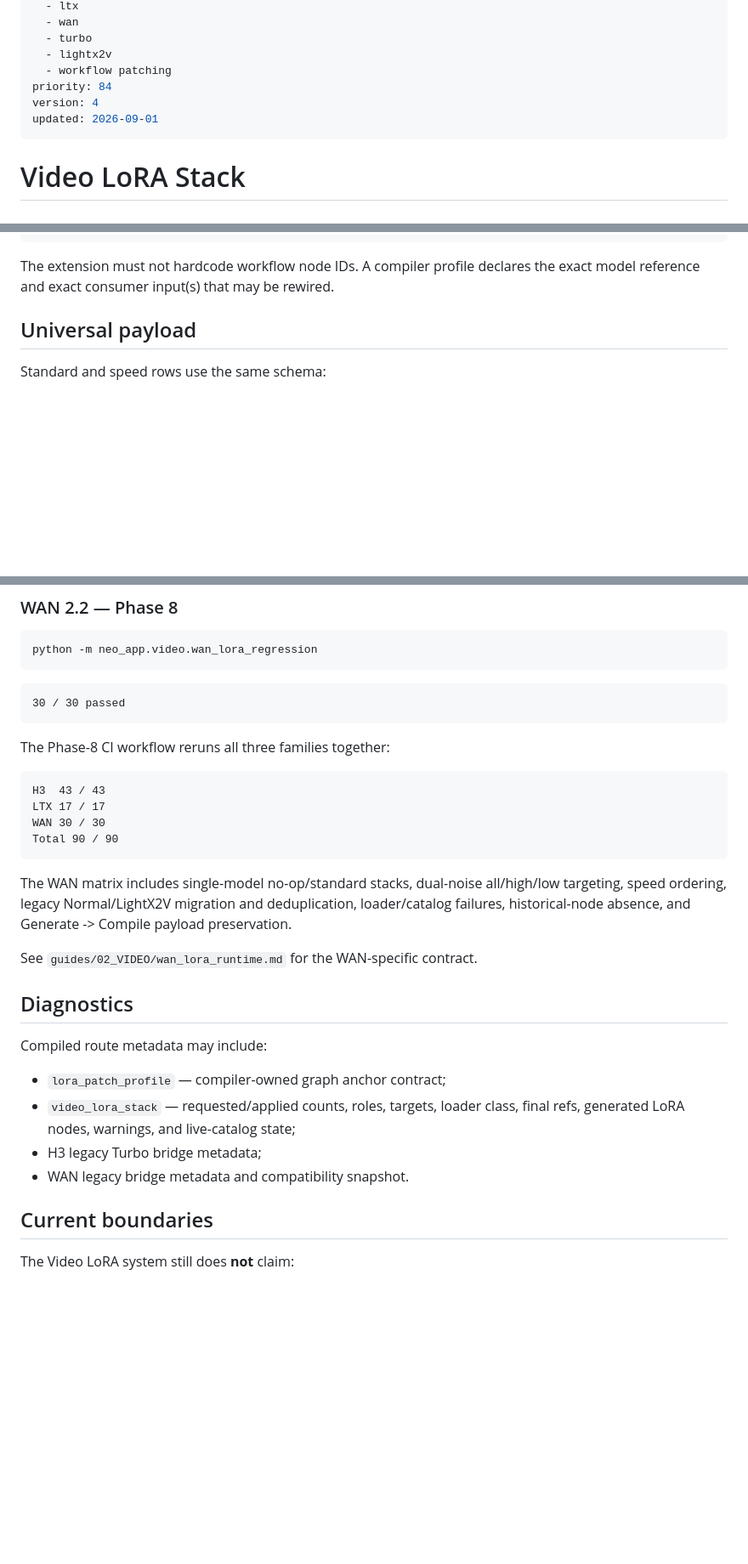
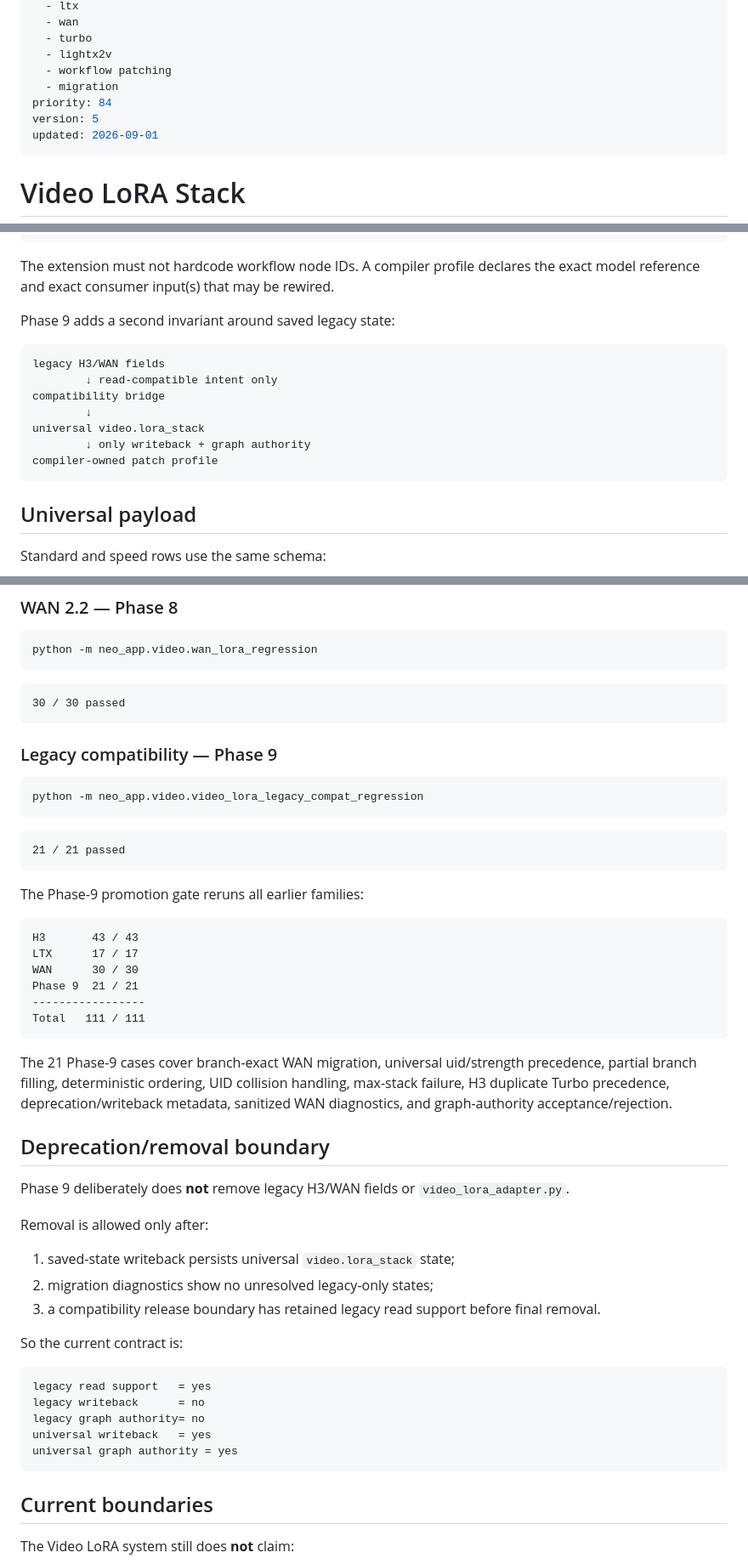
Before and after one commit to MoodPixel/Neo_Studio_V2, a Markdown page: guides/02_VIDEO/video_lora_stack.md, 3 parts joined by grey strips. Shown at 85% size. Drawn GitHub-style; blank space fills up the shorter version.

````diff
--- a/guides/02_VIDEO/video_lora_stack.md
+++ b/guides/02_VIDEO/video_lora_stack.md
@@ -19,8 +19,9 @@ tags:
   - turbo
   - lightx2v
   - workflow patching
+  - migration
 priority: 84
-version: 4
+version: 5
 updated: 2026-09-01
 ---
 
@@ -44,6 +45,18 @@ existing compiler graph
 ```
 
 The extension must not hardcode workflow node IDs. A compiler profile declares the exact model reference and exact consumer input(s) that may be rewired.
+
+Phase 9 adds a second invariant around saved legacy state:
+
+```text
+legacy H3/WAN fields
+        ↓ read-compatible intent only
+compatibility bridge
+        ↓
+universal video.lora_stack
+        ↓ only writeback + graph authority
+compiler-owned patch profile
+```
 
 ## Universal payload
 
@@ -303,27 +365,48 @@ python -m neo_app.video.wan_lora_regression
 30 / 30 passed
 ```
 
-The Phase-8 CI workflow reruns all three families together:
+### Legacy compatibility — Phase 9
+
+```bash
+python -m neo_app.video.video_lora_legacy_compat_regression
+```
 
 ```text
-H3  43 / 43
-LTX 17 / 17
-WAN 30 / 30
-Total 90 / 90
+21 / 21 passed
 ```
 
-The WAN matrix includes single-model no-op/standard stacks, dual-noise all/high/low targeting, speed ordering, legacy Normal/LightX2V migration and deduplication, loader/catalog failures, historical-node absence, and Generate -> Compile payload preservation.
+The Phase-9 promotion gate reruns all earlier families:
 
-See `guides/02_VIDEO/wan_lora_runtime.md` for the WAN-specific contract.
+```text
+H3       43 / 43
+LTX      17 / 17
+WAN      30 / 30
+Phase 9  21 / 21
+-----------------
+Total   111 / 111
+```
 
-## Diagnostics
+The 21 Phase-9 cases cover branch-exact WAN migration, universal uid/strength precedence, partial branch filling, deterministic ordering, UID collision handling, max-stack failure, H3 duplicate Turbo precedence, deprecation/writeback metadata, sanitized WAN diagnostics, and graph-authority acceptance/rejection.
 
-Compiled route metadata may include:
+## Deprecation/removal boundary
 
-- `lora_patch_profile` — compiler-owned graph anchor contract;
-- `video_lora_stack` — requested/applied counts, roles, targets, loader class, final refs, generated LoRA nodes, warnings, and live-catalog state;
-- H3 legacy Turbo bridge metadata;
-- WAN legacy bridge metadata and compatibility snapshot.
+Phase 9 deliberately does **not** remove legacy H3/WAN fields or `video_lora_adapter.py`.
+
+Removal is allowed only after:
+
+1. saved-state writeback persists universal `video.lora_stack` state;
+2. migration diagnostics show no unresolved legacy-only states;
+3. a compatibility release boundary has retained legacy read support before final removal.
+
+So the current contract is:
+
+```text
+legacy read support   = yes
+legacy writeback      = no
+legacy graph authority= no
+universal writeback   = yes
+universal graph authority = yes
+```
 
 ## Current boundaries
 
````
Also changed, not shown: other parts of guides/02_VIDEO/video_lora_stack.md (+88 -35 lines).
